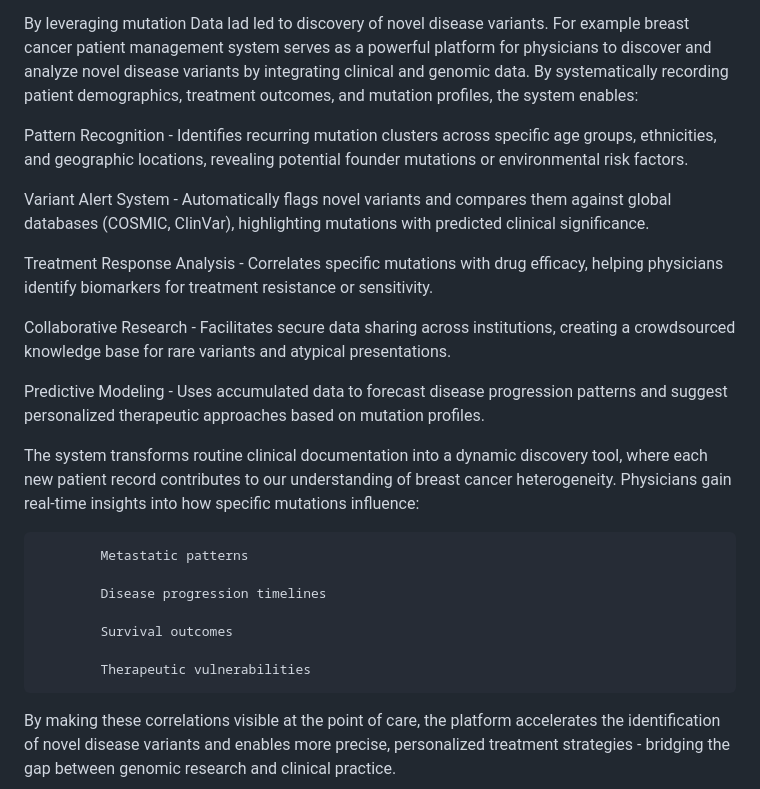
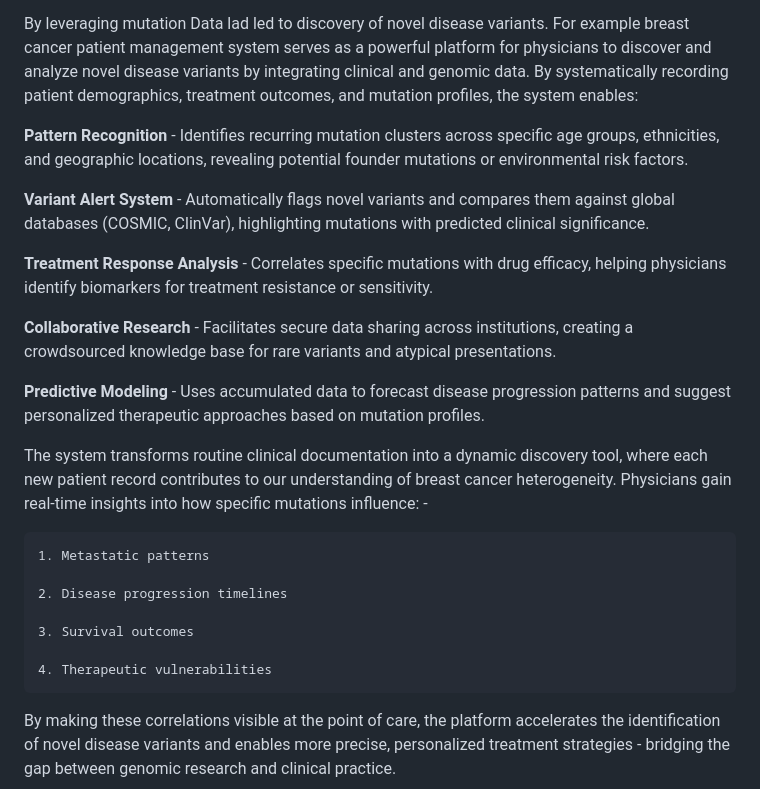
Before and after one commit to danielmuthama23/GenoHos--Microsoft_HackAI-Genomic_Analysis, a Markdown page: README.md, the part around the change. Rendered like a GitHub page.

```diff
--- a/README.md
+++ b/README.md
@@ -4,25 +4,25 @@ With the rapid advancement of multi-omics technologies, healthcare institutions
 
 By leveraging mutation Data lad led to discovery of novel disease variants. For example breast cancer patient management system serves as a powerful platform for physicians to discover and analyze novel disease variants by integrating clinical and genomic data. By systematically recording patient demographics, treatment outcomes, and mutation profiles, the system enables:
 
-Pattern Recognition - Identifies recurring mutation clusters across specific age groups, ethnicities, and geographic locations, revealing potential founder mutations or environmental risk factors.
+**Pattern Recognition** - Identifies recurring mutation clusters across specific age groups, ethnicities, and geographic locations, revealing potential founder mutations or environmental risk factors.
 
-Variant Alert System - Automatically flags novel variants and compares them against global databases (COSMIC, ClinVar), highlighting mutations with predicted clinical significance.
+**Variant Alert System** - Automatically flags novel variants and compares them against global databases (COSMIC, ClinVar), highlighting mutations with predicted clinical significance.
 
-Treatment Response Analysis - Correlates specific mutations with drug efficacy, helping physicians identify biomarkers for treatment resistance or sensitivity.
+**Treatment Response Analysis** - Correlates specific mutations with drug efficacy, helping physicians identify biomarkers for treatment resistance or sensitivity.
 
-Collaborative Research - Facilitates secure data sharing across institutions, creating a crowdsourced knowledge base for rare variants and atypical presentations.
+**Collaborative Research** - Facilitates secure data sharing across institutions, creating a crowdsourced knowledge base for rare variants and atypical presentations.
 
-Predictive Modeling - Uses accumulated data to forecast disease progression patterns and suggest personalized therapeutic approaches based on mutation profiles.
+**Predictive Modeling** - Uses accumulated data to forecast disease progression patterns and suggest personalized therapeutic approaches based on mutation profiles.
 
-The system transforms routine clinical documentation into a dynamic discovery tool, where each new patient record contributes to our understanding of breast cancer heterogeneity. Physicians gain real-time insights into how specific mutations influence:
+The system transforms routine clinical documentation into a dynamic discovery tool, where each new patient record contributes to our understanding of breast cancer heterogeneity. Physicians gain real-time insights into how specific mutations influence: -
 
-			Metastatic patterns
+	1. Metastatic patterns
 
-			Disease progression timelines
+	2. Disease progression timelines
 
-			Survival outcomes
+	3. Survival outcomes
 
-			Therapeutic vulnerabilities
+	4. Therapeutic vulnerabilities
 
 By making these correlations visible at the point of care, the platform accelerates the identification of novel disease variants and enables more precise, personalized treatment strategies - bridging the gap between genomic research and clinical practice.
 
```
